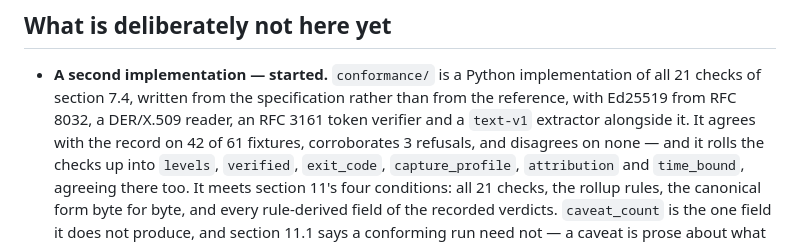
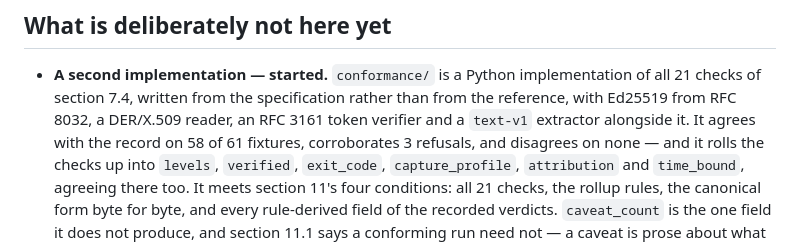
Before and after one commit to Caseymccallum/vidimus, a Markdown page: README.md, the part around the change. Rendered like a GitHub page.

Commit message:
Correct the recorded result to what the runner prints

```diff
--- a/README.md
+++ b/README.md
@@ -218,7 +218,7 @@ here because a format that cannot say what it grew out of is a format nobody can
 
 - **A second implementation — started.** `conformance/` is a Python implementation of all 21 checks of section
   7.4, written from the specification rather than from the reference, with Ed25519 from RFC 8032, a DER/X.509
-  reader, an RFC 3161 token verifier and a `text-v1` extractor alongside it. It agrees with the record on 42
+  reader, an RFC 3161 token verifier and a `text-v1` extractor alongside it. It agrees with the record on 58
   of 61 fixtures, corroborates 3 refusals, and disagrees on none — and it rolls the checks up into `levels`,
   `verified`, `exit_code`, `capture_profile`, `attribution` and `time_bound`, agreeing there too. It meets
   section 11's four conditions: all 21 checks, the rollup rules, the canonical form byte for byte, and every
```
Also changed, not shown: conformance/README.md (+1 -1 lines).
